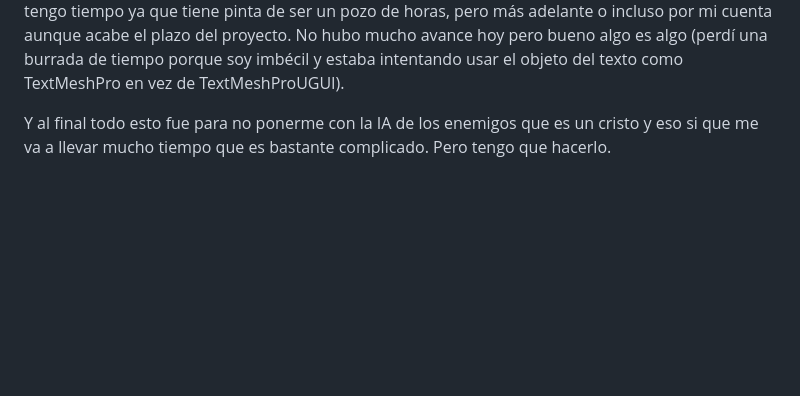
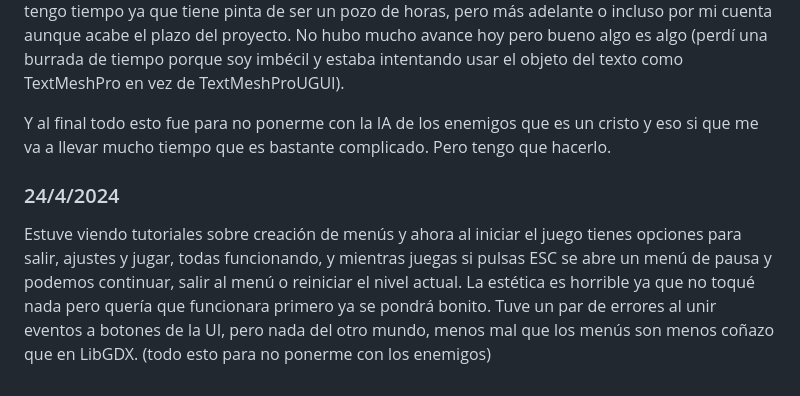
Before and after one commit to ElDelfi/ProyectoFinalDAM, a Markdown page: README.md, the part around the change. Rendered like a GitHub page; blank space fills up the shorter version.

```diff
--- a/README.md
+++ b/README.md
@@ -57,3 +57,6 @@ Ahora cuando una bala alcanza al personaje se desactiva todo lo importante como
 Estuve investigando sobre la creación de GUI e hice un texto simple de pulsar R para reaparecer cuando mueres que luego desaparece, y arriba a la derecha un texto con el combo y puntuación actual, arreglado bug que al matar enemigos contaban varias veces, lo arregle cambiando el tag a uno nuevo "Dead" cuando mueren la primera vez así no se duplican puntuaciones y ahora cuando un enemigo esta noqueado se le puede disparar y cuenta como 1000 puntos, ya que es muy complejo hacer una ejecución como en el juego original, me gustaría hacer algo parecido pero solo si tengo tiempo ya que tiene pinta de ser un pozo de horas, pero más adelante o incluso por mi cuenta aunque acabe el plazo del proyecto. No hubo mucho avance hoy pero bueno algo es algo (perdí una burrada de tiempo porque soy imbécil y estaba intentando usar el objeto del texto como TextMeshPro en  vez de TextMeshProUGUI).
 
 Y al final todo esto fue para no ponerme con la IA de los enemigos que es un cristo y eso si que me va a llevar mucho tiempo que es bastante complicado. Pero tengo que hacerlo.
+### 24/4/2024
+Estuve viendo tutoriales sobre  creación de menús y ahora al iniciar el juego tienes opciones para salir, ajustes y jugar, todas funcionando, y mientras juegas si pulsas ESC se abre un menú de pausa y podemos continuar, salir al menú o reiniciar el nivel actual. La estética es horrible ya que no toqué nada pero quería que funcionara primero ya se pondrá bonito. Tuve un par de errores al unir eventos a botones de la UI, pero nada del otro mundo, menos mal que los menús son menos coñazo que en LibGDX.
+(todo esto para no ponerme con los enemigos)
```
